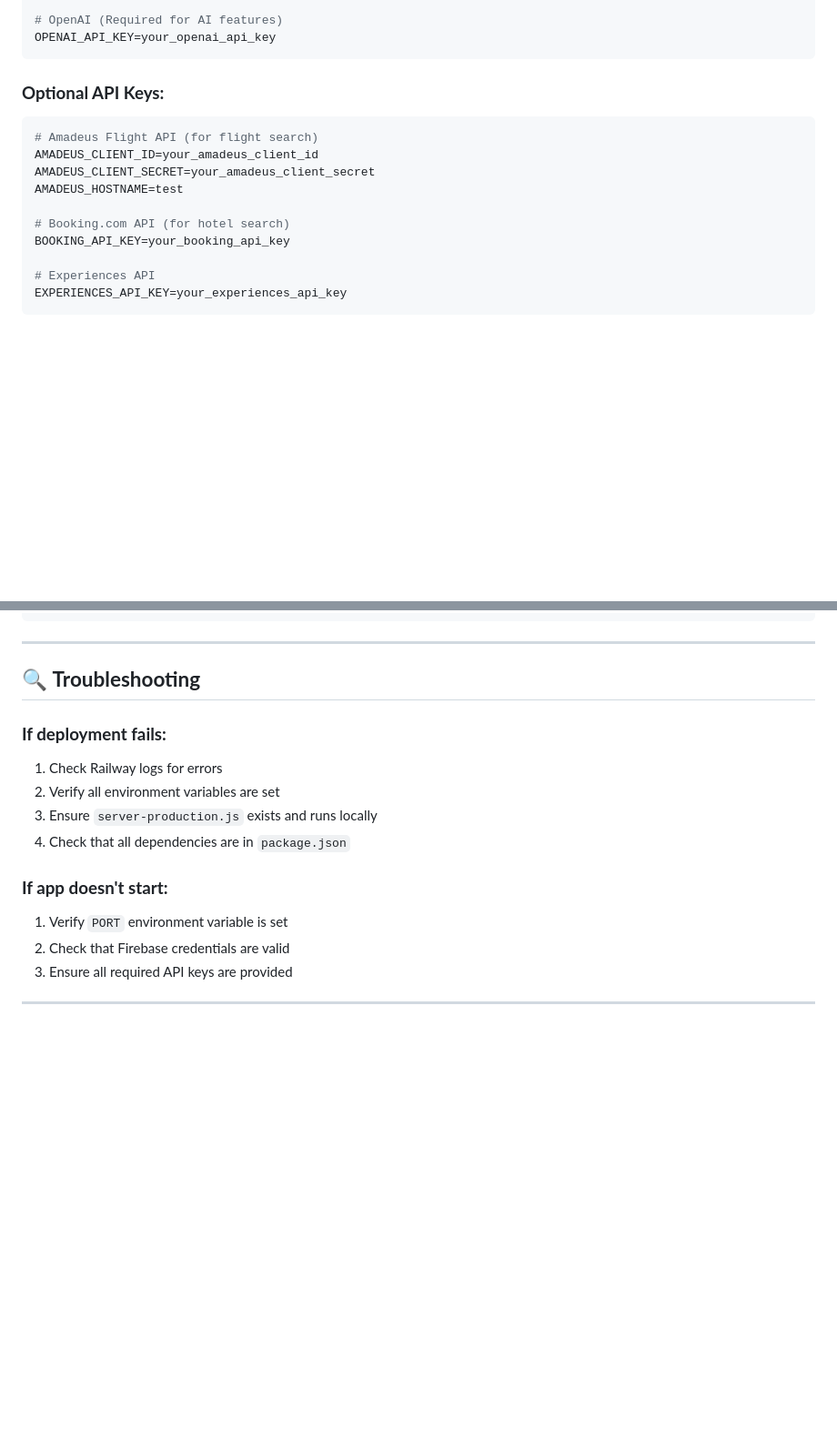
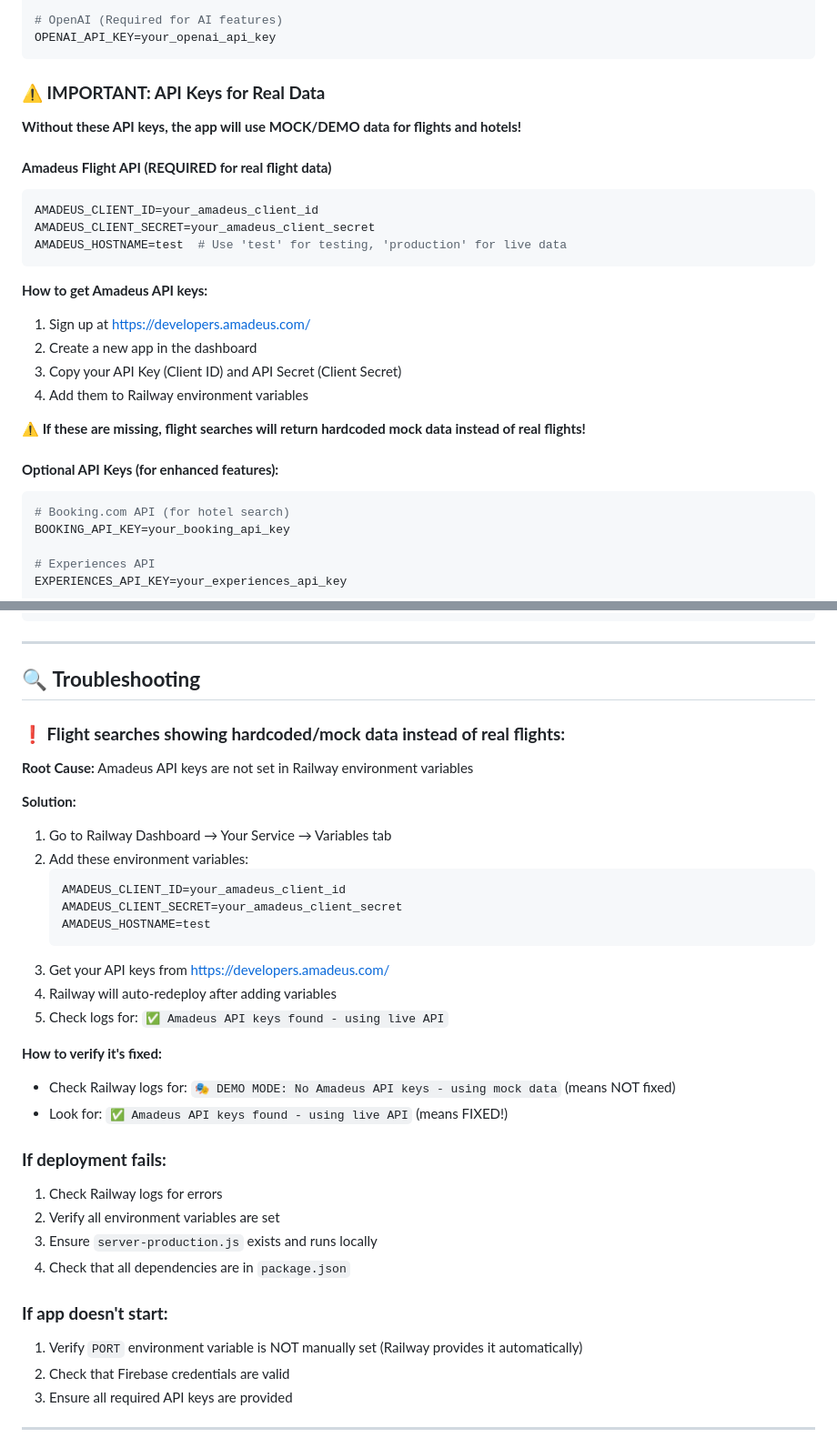
Before and after one commit to hirensai111/JournoAI, a Markdown page: RAILWAY_DEPLOYMENT.md, 2 parts joined by grey strips. Shown at 91% size. GitHub-like rendering; blank space fills up the shorter version.

````diff
--- a/RAILWAY_DEPLOYMENT.md
+++ b/RAILWAY_DEPLOYMENT.md
@@ -86,13 +86,27 @@ FIREBASE_CLIENT_EMAIL=your_firebase_client_email
 OPENAI_API_KEY=your_openai_api_key
 ```
 
-### **Optional API Keys:**
+### **⚠️ IMPORTANT: API Keys for Real Data**
+
+**Without these API keys, the app will use MOCK/DEMO data for flights and hotels!**
+
+#### **Amadeus Flight API (REQUIRED for real flight data)**
 ```bash
-# Amadeus Flight API (for flight search)
 AMADEUS_CLIENT_ID=your_amadeus_client_id
 AMADEUS_CLIENT_SECRET=your_amadeus_client_secret
-AMADEUS_HOSTNAME=test
+AMADEUS_HOSTNAME=test  # Use 'test' for testing, 'production' for live data
+```
 
+**How to get Amadeus API keys:**
+1. Sign up at https://developers.amadeus.com/
+2. Create a new app in the dashboard
+3. Copy your API Key (Client ID) and API Secret (Client Secret)
+4. Add them to Railway environment variables
+
+**⚠️ If these are missing, flight searches will return hardcoded mock data instead of real flights!**
+
+#### **Optional API Keys (for enhanced features):**
+```bash
 # Booking.com API (for hotel search)
 BOOKING_API_KEY=your_booking_api_key
 
@@ -138,6 +152,25 @@ Mari/
 
 ## 🔍 **Troubleshooting**
 
+### **❗ Flight searches showing hardcoded/mock data instead of real flights:**
+**Root Cause:** Amadeus API keys are not set in Railway environment variables
+
+**Solution:**
+1. Go to Railway Dashboard → Your Service → Variables tab
+2. Add these environment variables:
+   ```
+   AMADEUS_CLIENT_ID=your_amadeus_client_id
+   AMADEUS_CLIENT_SECRET=your_amadeus_client_secret
+   AMADEUS_HOSTNAME=test
+   ```
+3. Get your API keys from https://developers.amadeus.com/
+4. Railway will auto-redeploy after adding variables
+5. Check logs for: `✅ Amadeus API keys found - using live API`
+
+**How to verify it's fixed:**
+- Check Railway logs for: `🎭 DEMO MODE: No Amadeus API keys - using mock data` (means NOT fixed)
+- Look for: `✅ Amadeus API keys found - using live API` (means FIXED!)
+
 ### **If deployment fails:**
 1. Check Railway logs for errors
 2. Verify all environment variables are set
@@ -145,7 +178,7 @@ Mari/
 4. Check that all dependencies are in `package.json`
 
 ### **If app doesn't start:**
-1. Verify `PORT` environment variable is set
+1. Verify `PORT` environment variable is NOT manually set (Railway provides it automatically)
 2. Check that Firebase credentials are valid
 3. Ensure all required API keys are provided
 
````
Also changed, not shown: API_KEYS_SETUP.md (added, +114 -0 lines).
